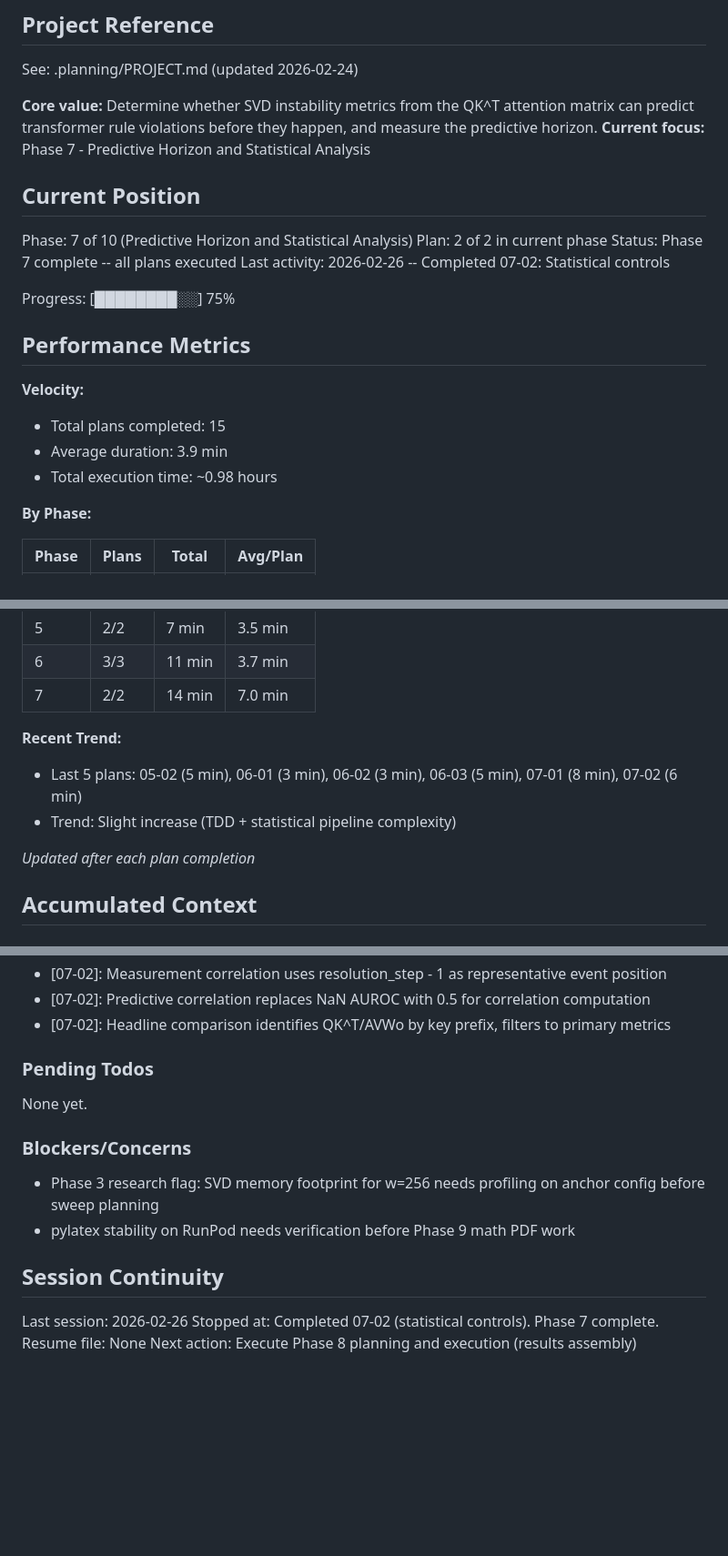
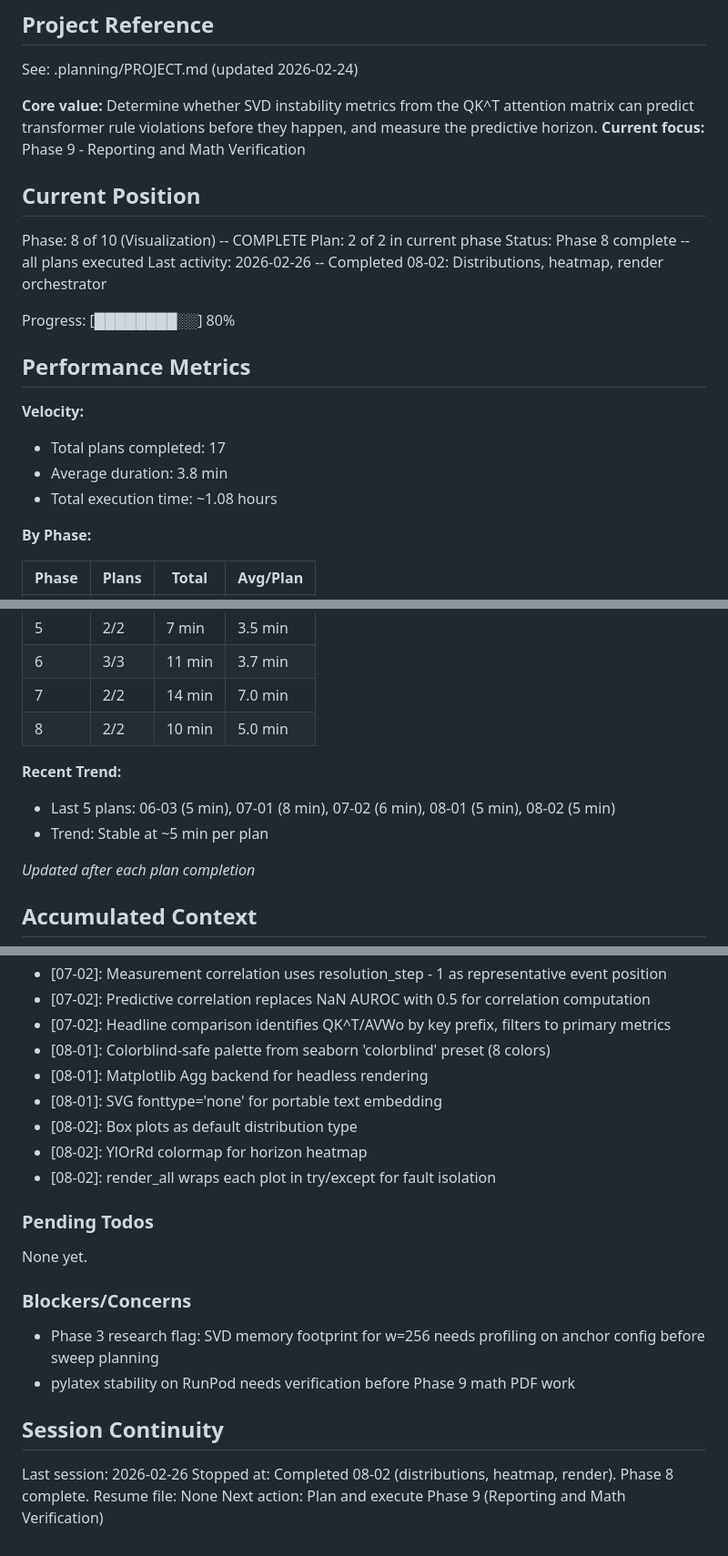
Before and after one commit to ParkerWilliams/dcsbm-transformer, a Markdown page: .planning/STATE.md, 3 parts joined by grey strips. Shown at 91% size. Rendered like a GitHub page; blank space fills up the shorter version.

Commit message:
docs(phase-08): complete phase execution
Co-Authored-By: Claude Opus 4.6 <noreply@anthropic.com>

```diff
--- a/.planning/STATE.md
+++ b/.planning/STATE.md
@@ -5,23 +5,23 @@
 See: .planning/PROJECT.md (updated 2026-02-24)
 
 **Core value:** Determine whether SVD instability metrics from the QK^T attention matrix can predict transformer rule violations before they happen, and measure the predictive horizon.
-**Current focus:** Phase 7 - Predictive Horizon and Statistical Analysis
+**Current focus:** Phase 9 - Reporting and Math Verification
 
 ## Current Position
 
-Phase: 7 of 10 (Predictive Horizon and Statistical Analysis)
+Phase: 8 of 10 (Visualization) -- COMPLETE
 Plan: 2 of 2 in current phase
-Status: Phase 7 complete -- all plans executed
-Last activity: 2026-02-26 -- Completed 07-02: Statistical controls
+Status: Phase 8 complete -- all plans executed
+Last activity: 2026-02-26 -- Completed 08-02: Distributions, heatmap, render orchestrator
 
-Progress: [████████░░] 75%
+Progress: [████████░░] 80%
 
 ## Performance Metrics
 
 **Velocity:**
-- Total plans completed: 15
-- Average duration: 3.9 min
-- Total execution time: ~0.98 hours
+- Total plans completed: 17
+- Average duration: 3.8 min
+- Total execution time: ~1.08 hours
 
 **By Phase:**
 
@@ -34,10 +34,11 @@ Progress: [████████░░] 75%
 | 5 | 2/2 | 7 min | 3.5 min |
 | 6 | 3/3 | 11 min | 3.7 min |
 | 7 | 2/2 | 14 min | 7.0 min |
+| 8 | 2/2 | 10 min | 5.0 min |
 
 **Recent Trend:**
-- Last 5 plans: 05-02 (5 min), 06-01 (3 min), 06-02 (3 min), 06-03 (5 min), 07-01 (8 min), 07-02 (6 min)
-- Trend: Slight increase (TDD + statistical pipeline complexity)
+- Last 5 plans: 06-03 (5 min), 07-01 (8 min), 07-02 (6 min), 08-01 (5 min), 08-02 (5 min)
+- Trend: Stable at ~5 min per plan
 
 *Updated after each plan completion*
 
@@ -96,6 +97,12 @@ Recent decisions affecting current work:
 - [07-02]: Measurement correlation uses resolution_step - 1 as representative event position
 - [07-02]: Predictive correlation replaces NaN AUROC with 0.5 for correlation computation
 - [07-02]: Headline comparison identifies QK^T/AVWo by key prefix, filters to primary metrics
+- [08-01]: Colorblind-safe palette from seaborn 'colorblind' preset (8 colors)
+- [08-01]: Matplotlib Agg backend for headless rendering
+- [08-01]: SVG fonttype='none' for portable text embedding
+- [08-02]: Box plots as default distribution type
+- [08-02]: YlOrRd colormap for horizon heatmap
+- [08-02]: render_all wraps each plot in try/except for fault isolation
 
 ### Pending Todos
 
@@ -109,6 +116,6 @@ None yet.
 ## Session Continuity
 
 Last session: 2026-02-26
-Stopped at: Completed 07-02 (statistical controls). Phase 7 complete.
+Stopped at: Completed 08-02 (distributions, heatmap, render). Phase 8 complete.
 Resume file: None
-Next action: Execute Phase 8 planning and execution (results assembly)
+Next action: Plan and execute Phase 9 (Reporting and Math Verification)
```
Also changed, not shown: .planning/REQUIREMENTS.md (+16 -16 lines), 1 other file.
